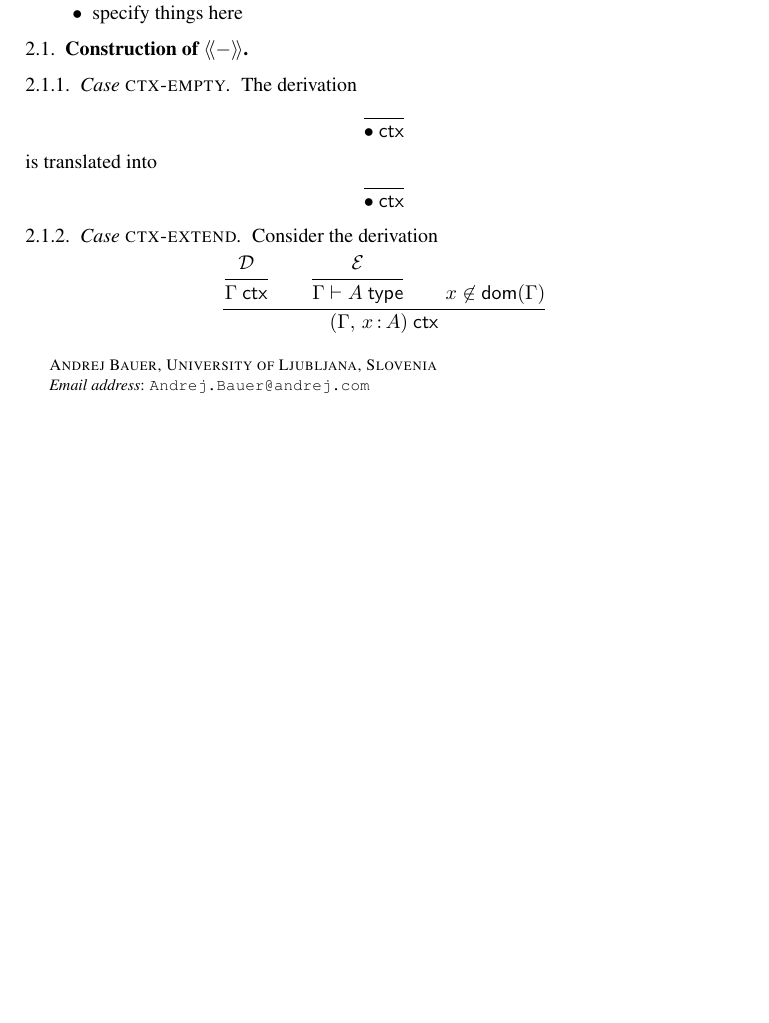
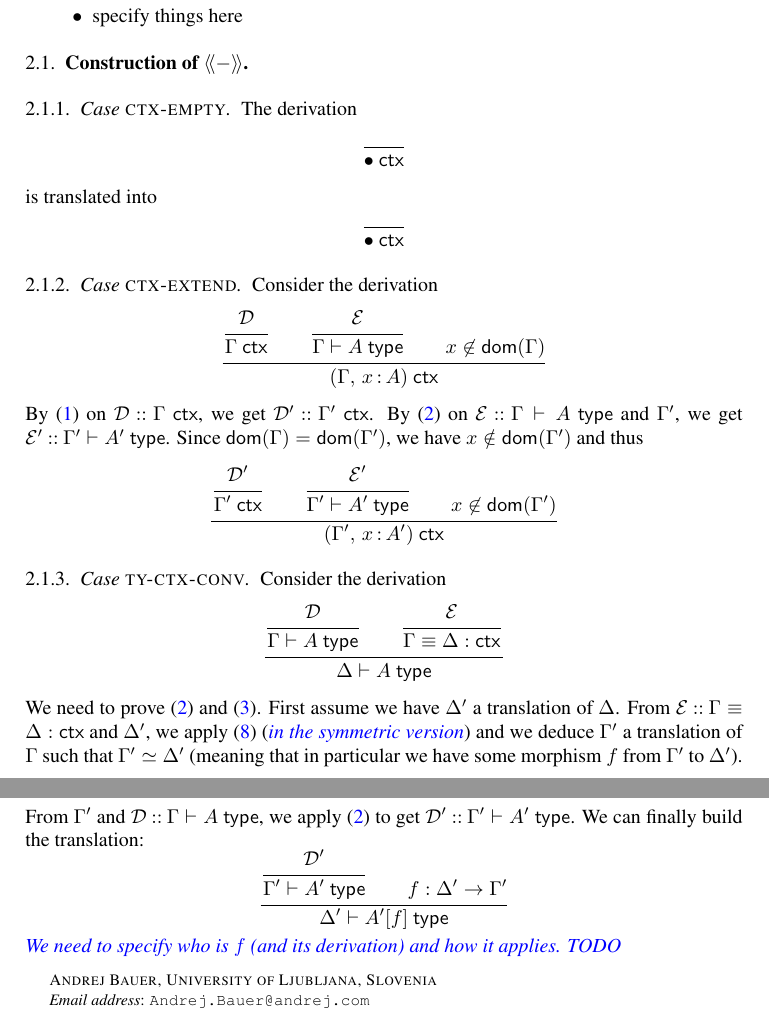
Before and after one commit to TheoWinterhalter/formal-type-theory, a LaTeX paper (main.tex, which reads translation.tex): part of page 6 of 6 before the commit and two parts of pages 6 and 7 of 7 after it, the two joined at a grey line, cut so that both start at the same text, the shorter picture padded with empty space. Compiled offline with pdfLaTeX.

Commit message:
Extension of the proof

```diff
--- a/translation.tex
+++ b/translation.tex
@@ -127,7 +130,56 @@ Consider the derivation
   {\isctx{(\ctxextend{\G}{\x}{\A})}}
 \end{equation*}
 %
+By~\eqref{lbl:ctx-ctr} on $\derives{\DD}{\isctx{\G}}$, we get
+$\derives{\DD'}{\isctx{\G'}}$.
+By~\eqref{lbl:ty-ctr} on $\derives{\EE}{\istype{\G}{\A}}$ and $\G'$, we get
+$\derives{\EE'}{\istype{\G'}{\A'}}$.
+Since $\ctxdom{\G} = \ctxdom{\G'}$, we have $x \notin \ctxdom{\G'}$ and thus
+%
+\begin{equation*}
+  \infer{
+    \inferrule*{\DD'}{\isctx{\G'}} \\
+    \inferrule*{\EE'}{\istype{\G'}{\A'}} \\
+    x \not\in \ctxdom{\G'}
+  }
+  {\isctx{(\ctxextend{\G'}{\x}{\A'})}}
+\end{equation*}
 
+
+\Case{ty-ctx-conv}
+
+Consider the derivation
+%
+%
+\begin{equation*}
+  \infer{
+    \inferrule*{\DD}{\istype{\G}{\A}} \\
+    \inferrule*{\EE}{\eqctx{\G}{\D}}
+  }
+  {\istype{\D}{\A}}
+\end{equation*}
+%
+We need to prove~\eqref{lbl:ty-ctr} and~\eqref{lbl:ty-path}.
+First assume we have $\D'$ a translation of $\D$.
+From $\derives{\EE}{\eqctx{\G}{\D}}$ and $\D'$, we
+apply~\eqref{lbl:eq-ctx-path} (\meta{in the symmetric version}) and we deduce
+$\G'$ a translation of $\G$ such that $\G' \simeq \D'$ (meaning that in
+particular we have some morphism $f$ from $\G'$ to $\D'$).
+From $\G'$ and $\derives{\DD}{\istype{\G}{\A}}$, we apply~\eqref{lbl:ty-ctr}
+to get $\derives{\DD'}{\istype{\G'}{\A'}}$.
+We can finally build the translation:
+%
+\begin{equation*}
+  \infer{
+    \inferrule*{\DD'}{\istype{\G'}{\A'}} \\
+    \issubst{f}{\D'}{\G'}
+  }
+  {\istype{\D'}{\subst{\A'}{f}}}
+\end{equation*}
+%
+\meta{We need to specify who is $f$ (and its derivation) and how it applies.}
+%
+\meta{TODO}
 
 
 
```
Also changed, not shown: translation.tex (3 more changed lines).
